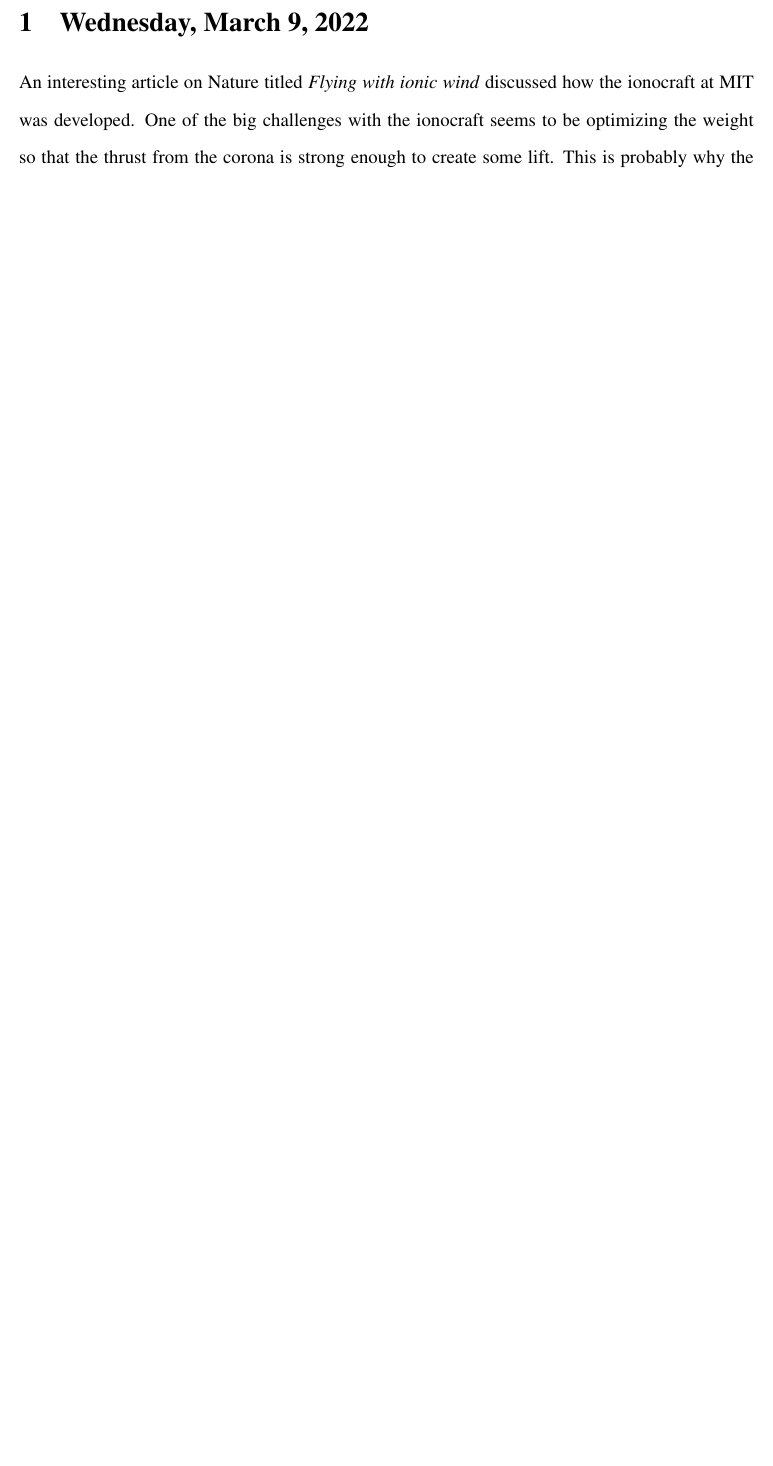
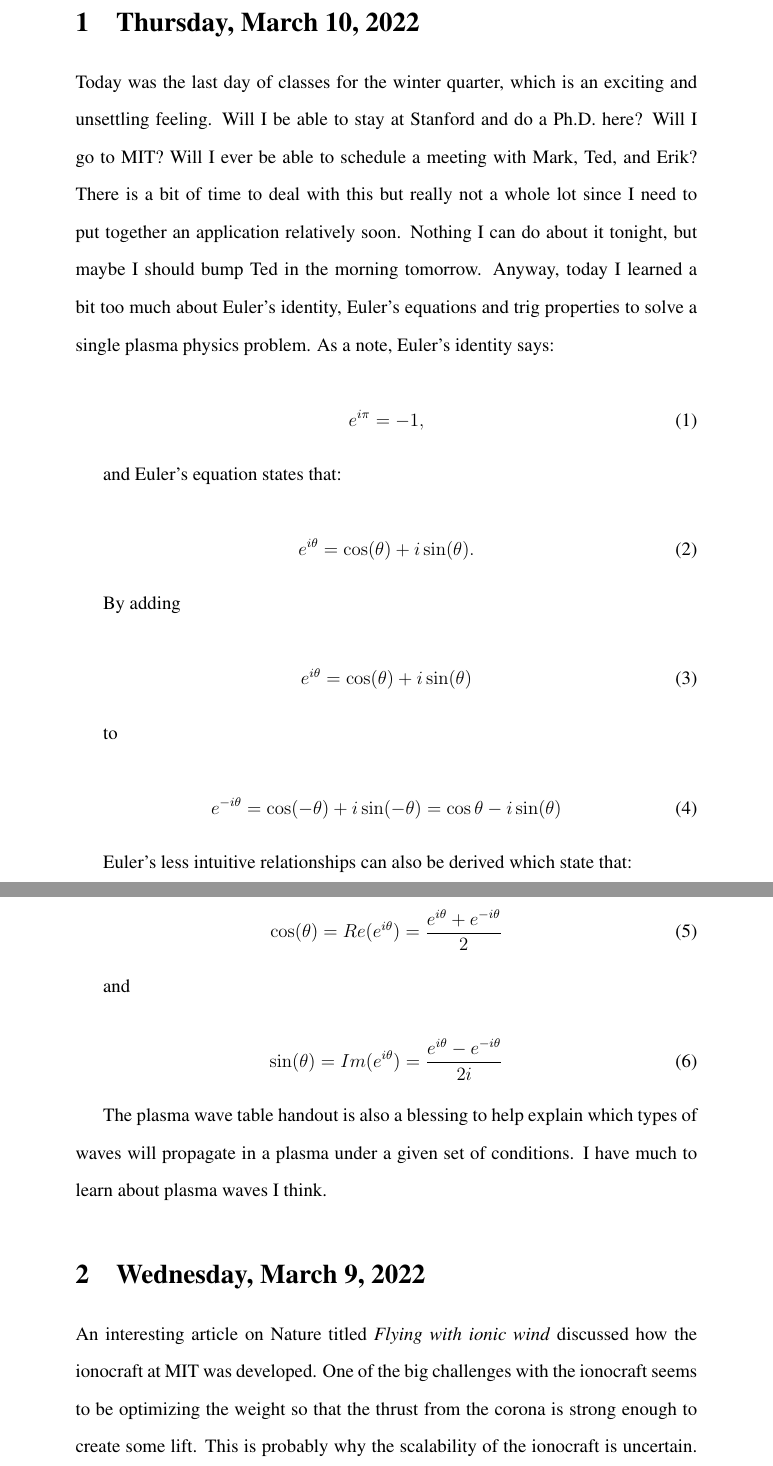
Before and after one commit to milesmsmith/milesmsmith.github.io, a LaTeX document (TIL/TodayILearned.tex): part of page 2 of 6 before the commit and two parts of pages 2 and 3 of 8 after it, the two joined at a grey line, cut at the place of the change, the shorter picture padded with empty space. Compiled offline with pdfLaTeX.

Commit message:
daily note update. changed margins too and i like that a bit more.

```diff
--- a/TIL/TodayILearned.tex
+++ b/TIL/TodayILearned.tex
@@ -10,7 +10,7 @@
 
 \documentclass[12pt]{article}
 \usepackage{times}
-\usepackage[margin=1in]{geometry}
+\usepackage[margin=1.5in]{geometry}
 \usepackage{amsmath,amsthm,amssymb}
 \usepackage{graphicx}
 \usepackage{multirow}
@@ -39,6 +39,53 @@
 \clearpage
 
 \end{center}
+
+\section{Thursday, March 10, 2022}
+
+\par
+Today was the last day of classes for the winter quarter, which is an exciting and unsettling feeling. Will I be able to stay at Stanford and do a Ph.D. here? Will I go to MIT? Will I ever be able to schedule a meeting with Mark, Ted, and Erik? There is a bit of time to deal with this but really not a whole lot since I need to put together an application relatively soon. Nothing I can do about it tonight, but maybe I should bump Ted in the morning tomorrow. Anyway, today I learned a bit too much about Euler's identity, Euler's equations and trig properties to solve a single plasma physics problem.  As a note, Euler's identity says:
+
+\begin{equation}
+\centering
+e^{i\pi} = -1,
+\end{equation}
+
+and Euler's equation states that:
+
+\begin{equation}
+\centering
+e^{i\theta} = \cos(\theta) + i \sin(\theta).
+\end{equation}
+
+By adding
+
+\begin{equation}
+\centering
+e^{i\theta} = \cos(\theta) + i \sin(\theta)
+\end{equation}
+
+to
+
+\begin{equation}
+\centering
+e^{-i\theta} = \cos(-\theta) + i \sin(-\theta) = \cos{\theta} - i\sin(\theta)
+\end{equation}
+
+Euler's less intuitive relationships can also be derived which state that:
+
+\begin{equation}
+\centering
+\cos(\theta) = Re(e^{i\theta}) = \frac{e^{i\theta}+e^{-i\theta}}{2}
+\end{equation}
+
+and
+
+\begin{equation}
+\centering
+\sin(\theta) = Im(e^{i\theta}) = \frac{e^{i\theta} - e^{-i\theta}}{2i}
+\end{equation}
+
+The plasma wave table handout is also a blessing to help explain which types of waves will propagate in a plasma under a given set of conditions. I have much to learn about plasma waves I think.
 
 \section{Wednesday, March 9, 2022}
 
```
Also changed, not shown: TIL/TodayILearned.pdf, TIL/TodayILearned.tex (2 more changed lines), 4 other files.
